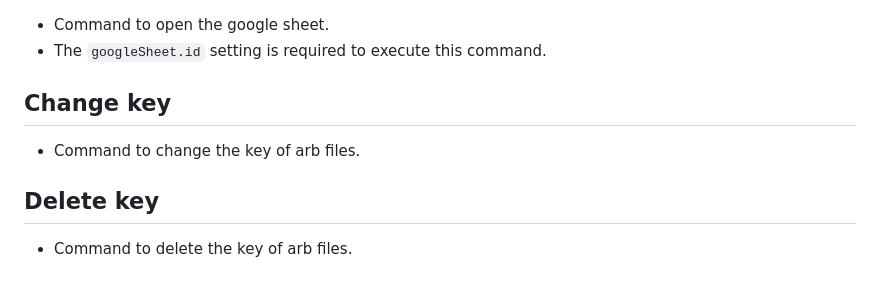
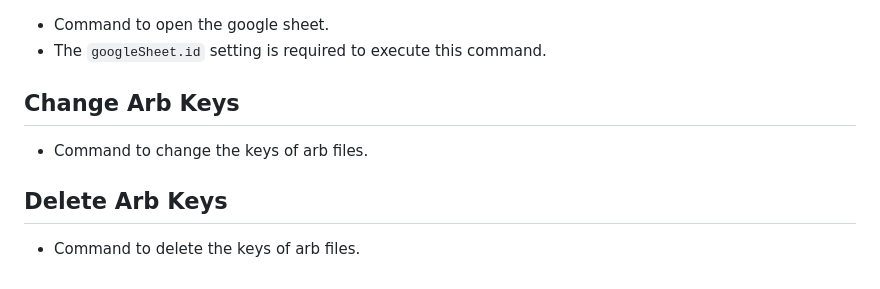
Before and after one commit to nero-angela/arb-translator, a Markdown page: README.md, the part around the change. Rendered like a GitHub page.

```diff
--- a/README.md
+++ b/README.md
@@ -159,8 +159,8 @@ Because settings may differ for each project, adding settings to the project wor
 - The `googleSheet.id` setting is required to execute this command.
 
 
-## Change key
-- Command to change the key of arb files.
+## Change Arb Keys
+- Command to change the keys of arb files.
 
-## Delete key
-- Command to delete the key of arb files.
+## Delete Arb Keys
+- Command to delete the keys of arb files.
```
